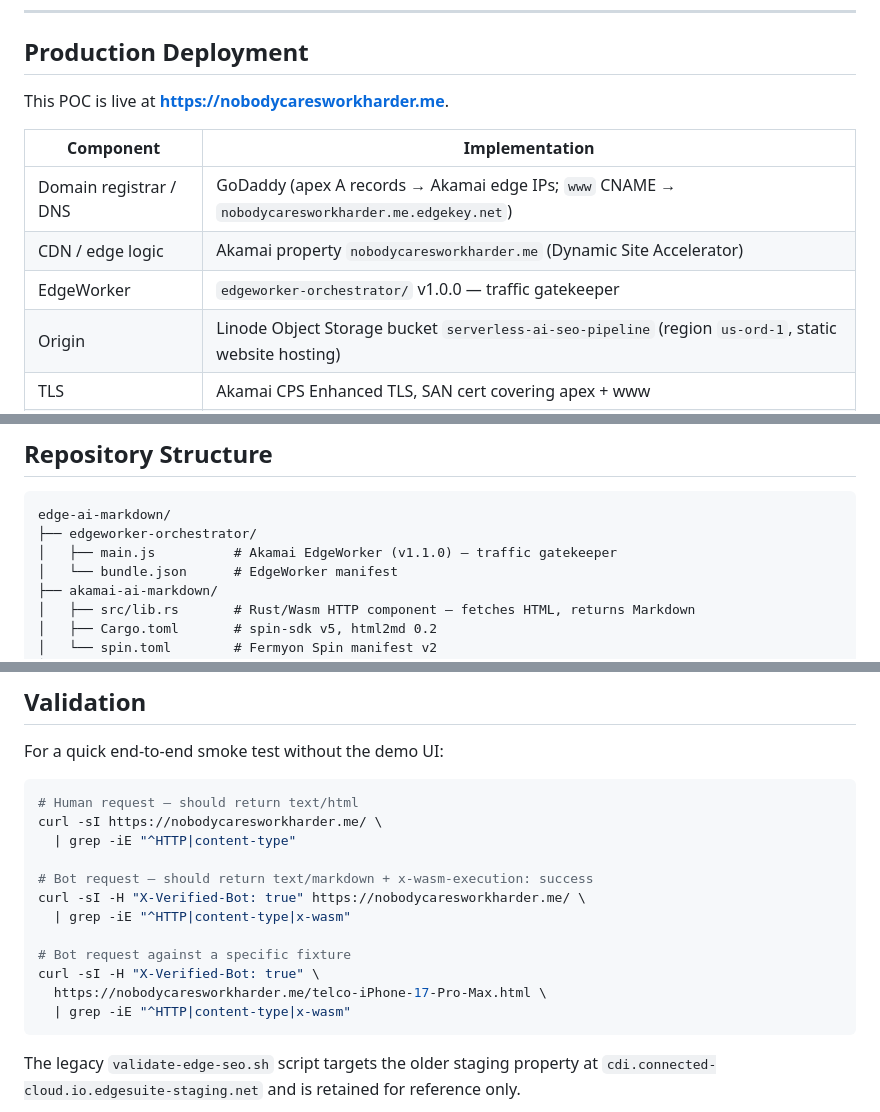
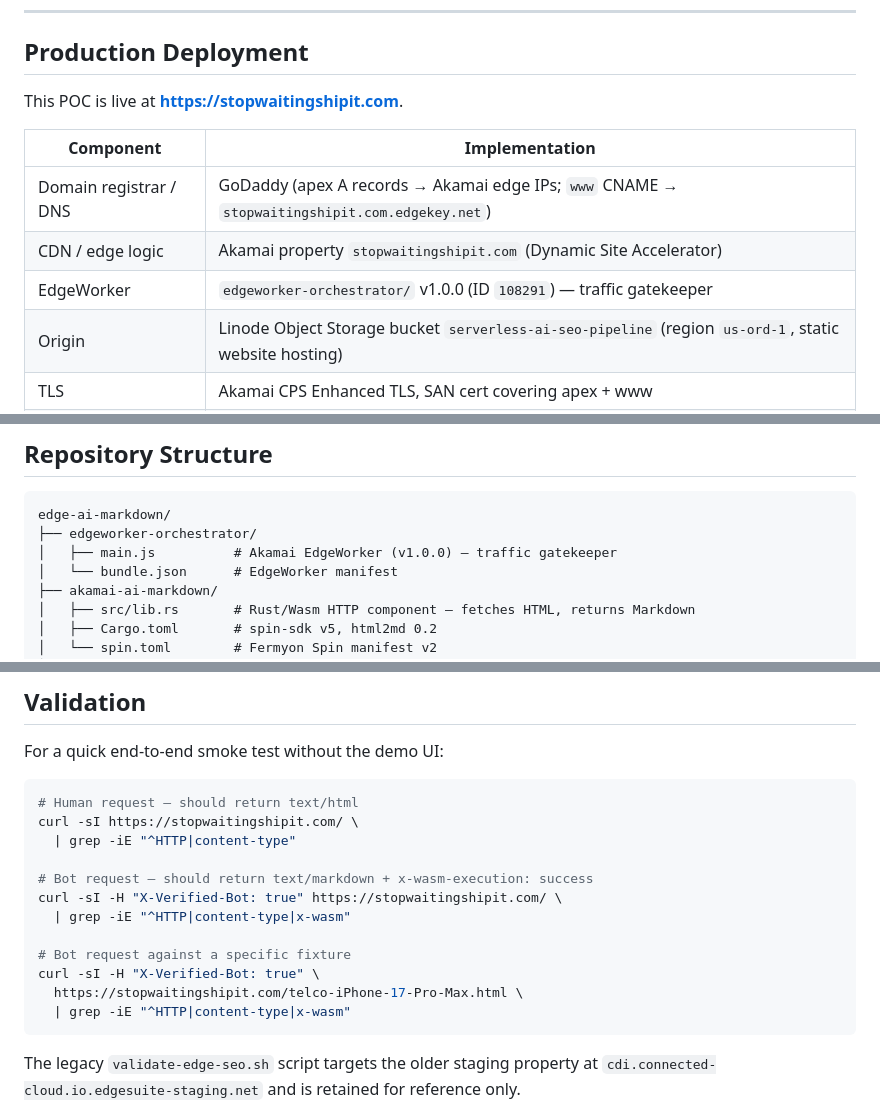
Before and after one commit to JGinSJ/edge-ai-markdown, a Markdown page: README.md, 3 parts joined by grey strips. Rendered like a GitHub page.

Commit message:
Update README: domain, EW ID, and Scenario C caching behaviour
Replaces nobodycaresworkharder.me with stopwaitingshipit.com throughout,
adds EdgeWorker ID 108291, and corrects Scenario C description to reflect
that returning bot requests are now served as CDN HITs rather than
re-running the Wasm function.

Co-Authored-By: Claude Sonnet 4.6 <noreply@anthropic.com>

````diff
--- a/README.md
+++ b/README.md
@@ -29,13 +29,13 @@ This pipeline intercepts AI bot requests at the Akamai edge and handles the HTML
 
 ## Production Deployment
 
-This POC is live at **https://nobodycaresworkharder.me**.
+This POC is live at **https://stopwaitingshipit.com**.
 
 | Component | Implementation |
 |---|---|
-| Domain registrar / DNS | GoDaddy (apex A records → Akamai edge IPs; `www` CNAME → `nobodycaresworkharder.me.edgekey.net`) |
-| CDN / edge logic | Akamai property `nobodycaresworkharder.me` (Dynamic Site Accelerator) |
-| EdgeWorker | `edgeworker-orchestrator/` v1.0.0 — traffic gatekeeper |
+| Domain registrar / DNS | GoDaddy (apex A records → Akamai edge IPs; `www` CNAME → `stopwaitingshipit.com.edgekey.net`) |
+| CDN / edge logic | Akamai property `stopwaitingshipit.com` (Dynamic Site Accelerator) |
+| EdgeWorker | `edgeworker-orchestrator/` v1.0.0 (ID `108291`) — traffic gatekeeper |
 | Origin | Linode Object Storage bucket `serverless-ai-seo-pipeline` (region `us-ord-1`, static website hosting) |
 | TLS | Akamai CPS Enhanced TLS, SAN cert covering apex + www |
 | Compute | Fermyon Spin Wasm function at `https://bede2402-c4b7-4234-b17c-5e04fc46ef00.fwf.app` |
@@ -49,7 +49,7 @@ The Akamai property has a single `AI Bot Interception` child rule under the Defa
 ```
 edge-ai-markdown/
 ├── edgeworker-orchestrator/
-│   ├── main.js          # Akamai EdgeWorker (v1.1.0) — traffic gatekeeper
+│   ├── main.js          # Akamai EdgeWorker (v1.0.0) — traffic gatekeeper
 │   └── bundle.json      # EdgeWorker manifest
 ├── akamai-ai-markdown/
 │   ├── src/lib.rs       # Rust/Wasm HTTP component — fetches HTML, returns Markdown
@@ -204,16 +204,16 @@ For a quick end-to-end smoke test without the demo UI:
 
 ```bash
 # Human request — should return text/html
-curl -sI https://nobodycaresworkharder.me/ \
+curl -sI https://stopwaitingshipit.com/ \
   | grep -iE "^HTTP|content-type"
 
 # Bot request — should return text/markdown + x-wasm-execution: success
-curl -sI -H "X-Verified-Bot: true" https://nobodycaresworkharder.me/ \
+curl -sI -H "X-Verified-Bot: true" https://stopwaitingshipit.com/ \
   | grep -iE "^HTTP|content-type|x-wasm"
 
 # Bot request against a specific fixture
 curl -sI -H "X-Verified-Bot: true" \
-  https://nobodycaresworkharder.me/telco-iPhone-17-Pro-Max.html \
+  https://stopwaitingshipit.com/telco-iPhone-17-Pro-Max.html \
   | grep -iE "^HTTP|content-type|x-wasm"
 ```
 
````
Also changed, not shown: other parts of README.md (+3 -3 lines).
